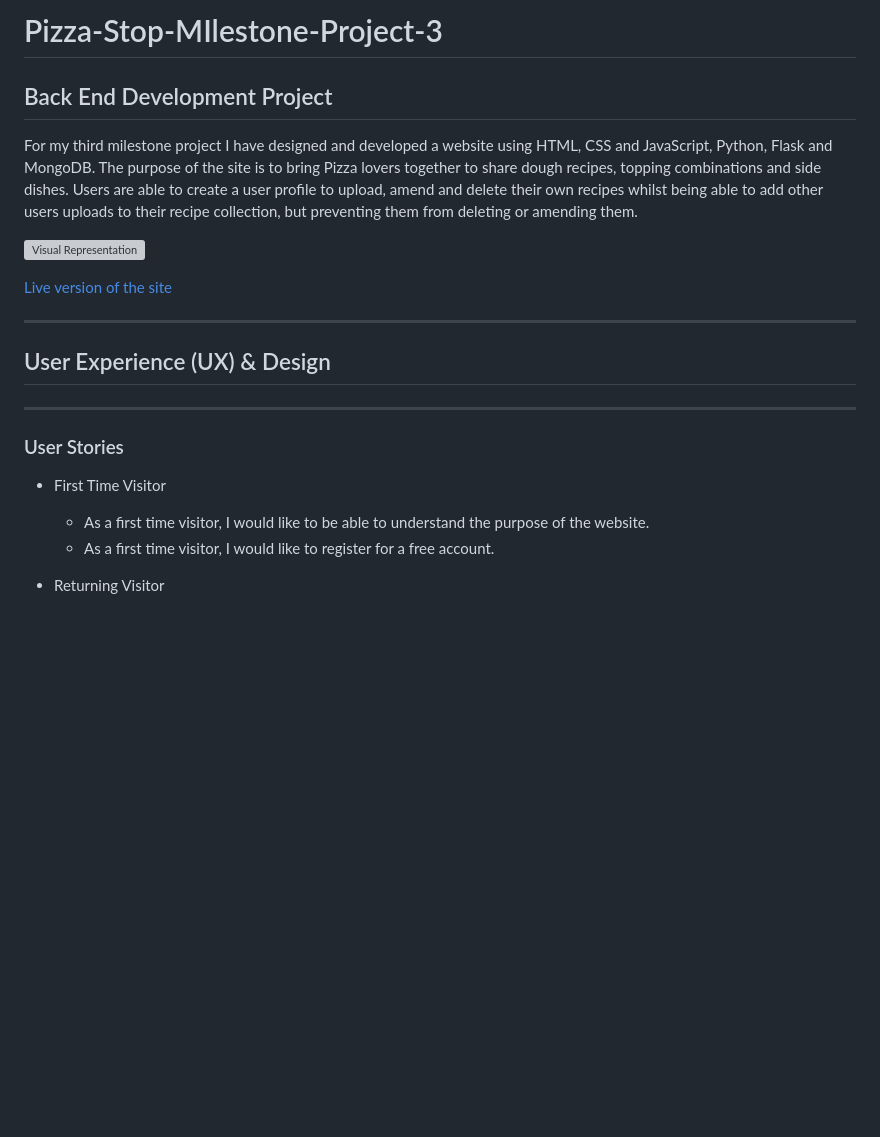
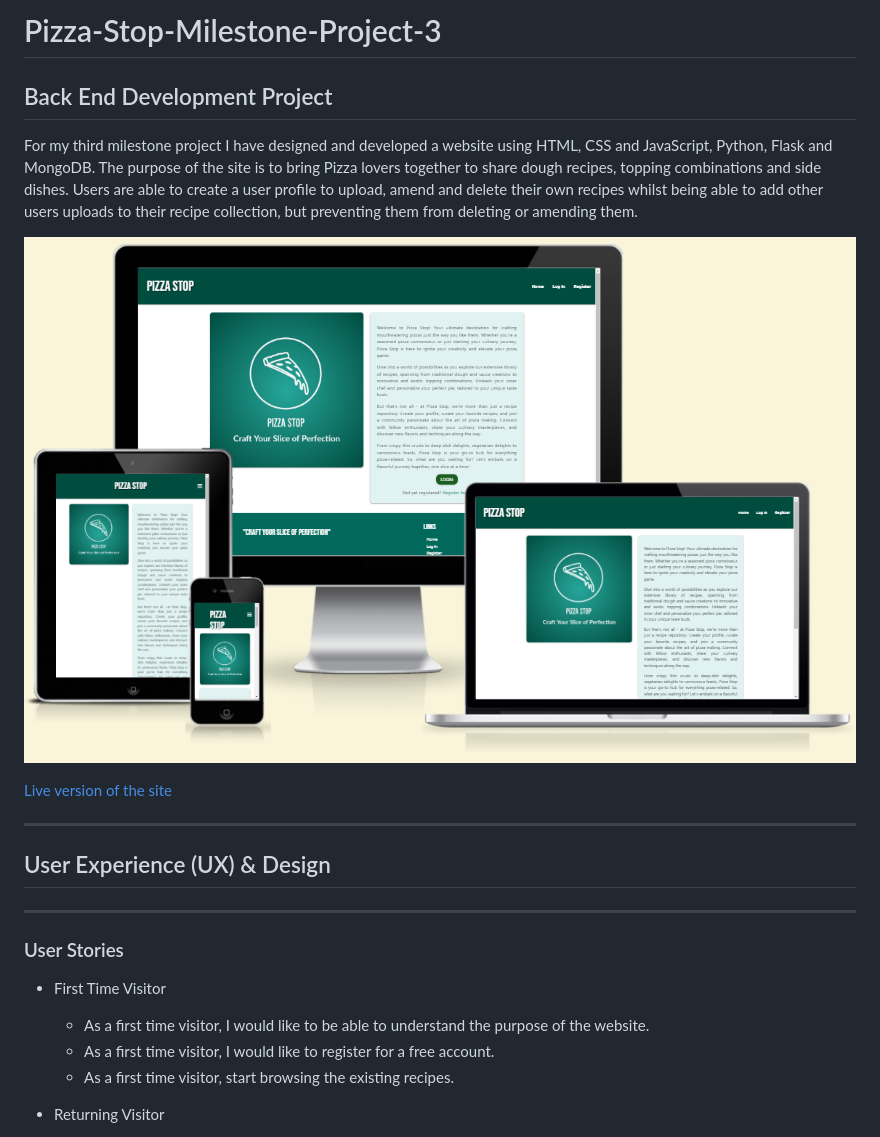
Before and after one commit to AHendley84/Pizza-Stop-MIlestone-Project-3, a Markdown page: README.md, the part around the change. GitHub-like rendering; pictures changed too: static/documentation/visual-pizza-stop.png (added); blank space fills up the shorter version; grey boxes are pictures that could not be loaded.

Commit message:
Add visual representation of website to readme and documentation

```diff
--- a/README.md
+++ b/README.md
@@ -1,9 +1,9 @@
-# Pizza-Stop-MIlestone-Project-3
+# Pizza-Stop-Milestone-Project-3
 ## Back End Development Project
 
 For my third milestone project I have designed and developed a website using HTML, CSS and JavaScript, Python, Flask and MongoDB. The purpose of the site is to bring Pizza lovers together to share dough recipes, topping combinations and side dishes. Users are able to create a user profile to upload, amend and delete their own recipes whilst being able to add other users uploads to their recipe collection, but preventing them from deleting or amending them.
 
-![Visual Representation]()
+![Visual Representation](static/documentation/visual-pizza-stop.png)
 
 [Live version of the site](https://pizza-stop-5bc4c092c1c7.herokuapp.com/)
 
@@ -15,6 +15,7 @@ For my third milestone project I have designed and developed a website using HTM
 
     - As a first time visitor, I would like to be able to understand the purpose of the website.
     - As a first time visitor, I would like to register for a free account.
+    - As a first time visitor, start browsing the existing recipes.
 
 - Returning Visitor
 
```
